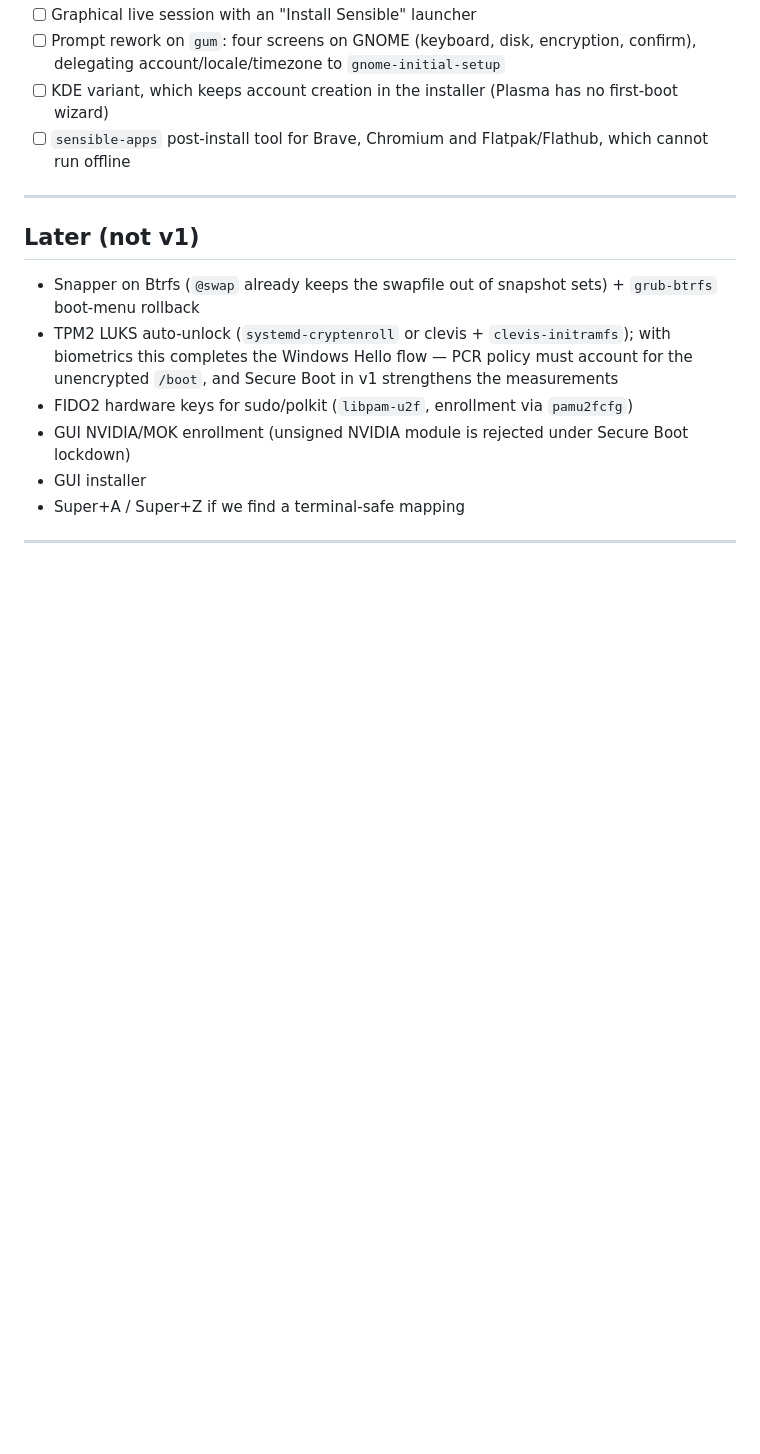
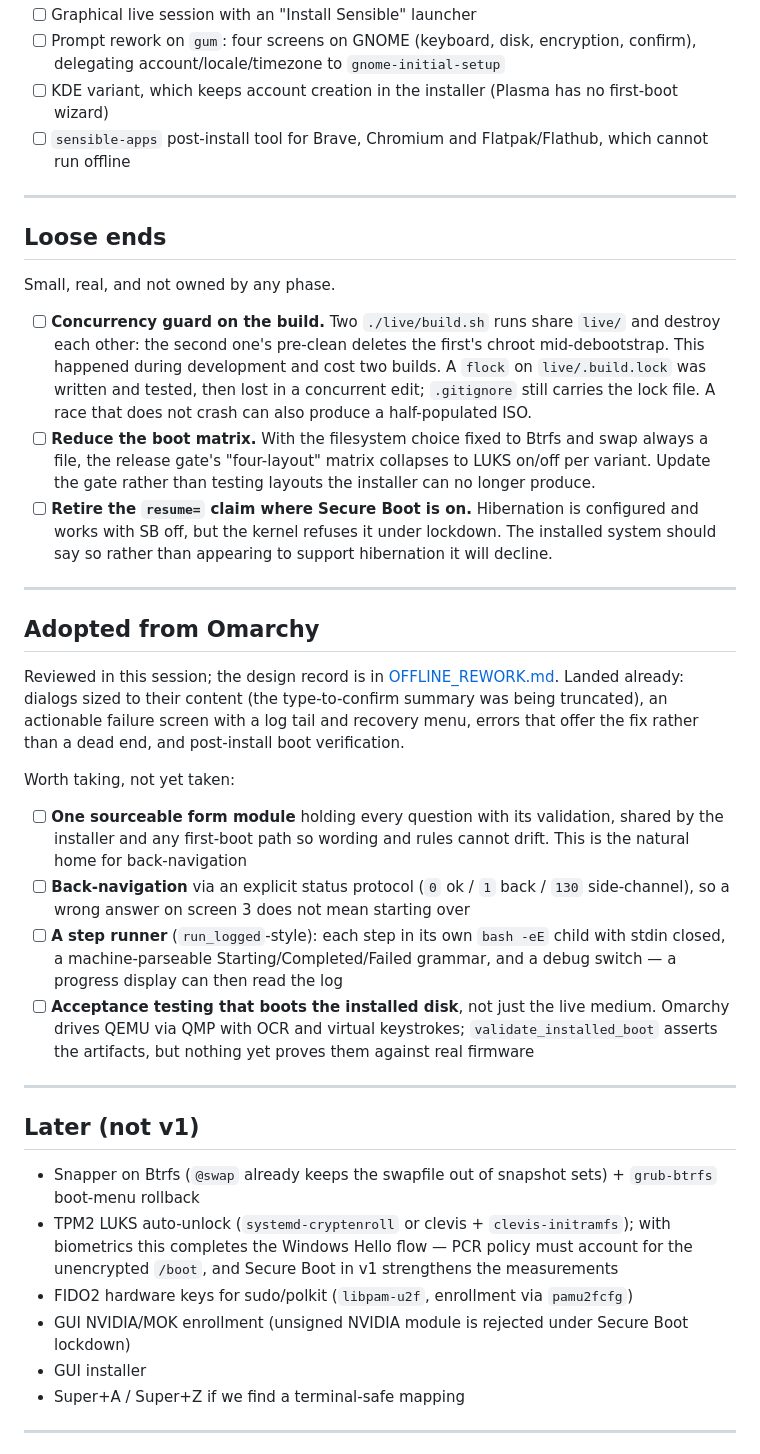
Before and after one commit to korq-apps/sensible, a Markdown page: docs/PLAN.md, the part around one of its changes. GitHub-like rendering; blank space fills up the shorter version.

```diff
--- a/docs/PLAN.md
+++ b/docs/PLAN.md
@@ -148,6 +188,53 @@ measured sizes and the decision table.
 - [ ] Prompt rework on `gum`: four screens on GNOME (keyboard, disk, encryption, confirm), delegating account/locale/timezone to `gnome-initial-setup`
 - [ ] KDE variant, which keeps account creation in the installer (Plasma has no first-boot wizard)
 - [ ] `sensible-apps` post-install tool for Brave, Chromium and Flatpak/Flathub, which cannot run offline
+
+---
+
+## Loose ends
+
+Small, real, and not owned by any phase.
+
+- [ ] **Concurrency guard on the build.** Two `./live/build.sh` runs share
+      `live/` and destroy each other: the second one's pre-clean deletes the
+      first's chroot mid-debootstrap. This happened during development and cost
+      two builds. A `flock` on `live/.build.lock` was written and tested, then
+      lost in a concurrent edit; `.gitignore` still carries the lock file.
+      A race that does not crash can also produce a half-populated ISO.
+- [ ] **Reduce the boot matrix.** With the filesystem choice fixed to Btrfs and
+      swap always a file, the release gate's "four-layout" matrix collapses to
+      LUKS on/off per variant. Update the gate rather than testing layouts the
+      installer can no longer produce.
+- [ ] **Retire the `resume=` claim where Secure Boot is on.** Hibernation is
+      configured and works with SB off, but the kernel refuses it under
+      lockdown. The installed system should say so rather than appearing to
+      support hibernation it will decline.
+
+---
+
+## Adopted from Omarchy
+
+Reviewed in this session; the design record is in
+[OFFLINE_REWORK.md](OFFLINE_REWORK.md). Landed already: dialogs sized to their
+content (the type-to-confirm summary was being truncated), an actionable
+failure screen with a log tail and recovery menu, errors that offer the fix
+rather than a dead end, and post-install boot verification.
+
+Worth taking, not yet taken:
+
+- [ ] **One sourceable form module** holding every question with its validation,
+      shared by the installer and any first-boot path so wording and rules
+      cannot drift. This is the natural home for back-navigation
+- [ ] **Back-navigation** via an explicit status protocol (`0` ok / `1` back /
+      `130` side-channel), so a wrong answer on screen 3 does not mean starting
+      over
+- [ ] **A step runner** (`run_logged`-style): each step in its own `bash -eE`
+      child with stdin closed, a machine-parseable Starting/Completed/Failed
+      grammar, and a debug switch — a progress display can then read the log
+- [ ] **Acceptance testing that boots the installed disk**, not just the live
+      medium. Omarchy drives QEMU via QMP with OCR and virtual keystrokes;
+      `validate_installed_boot` asserts the artifacts, but nothing yet proves
+      them against real firmware
 
 ---
 
```
Also changed, not shown: other parts of docs/PLAN.md (+50 -10 lines).
